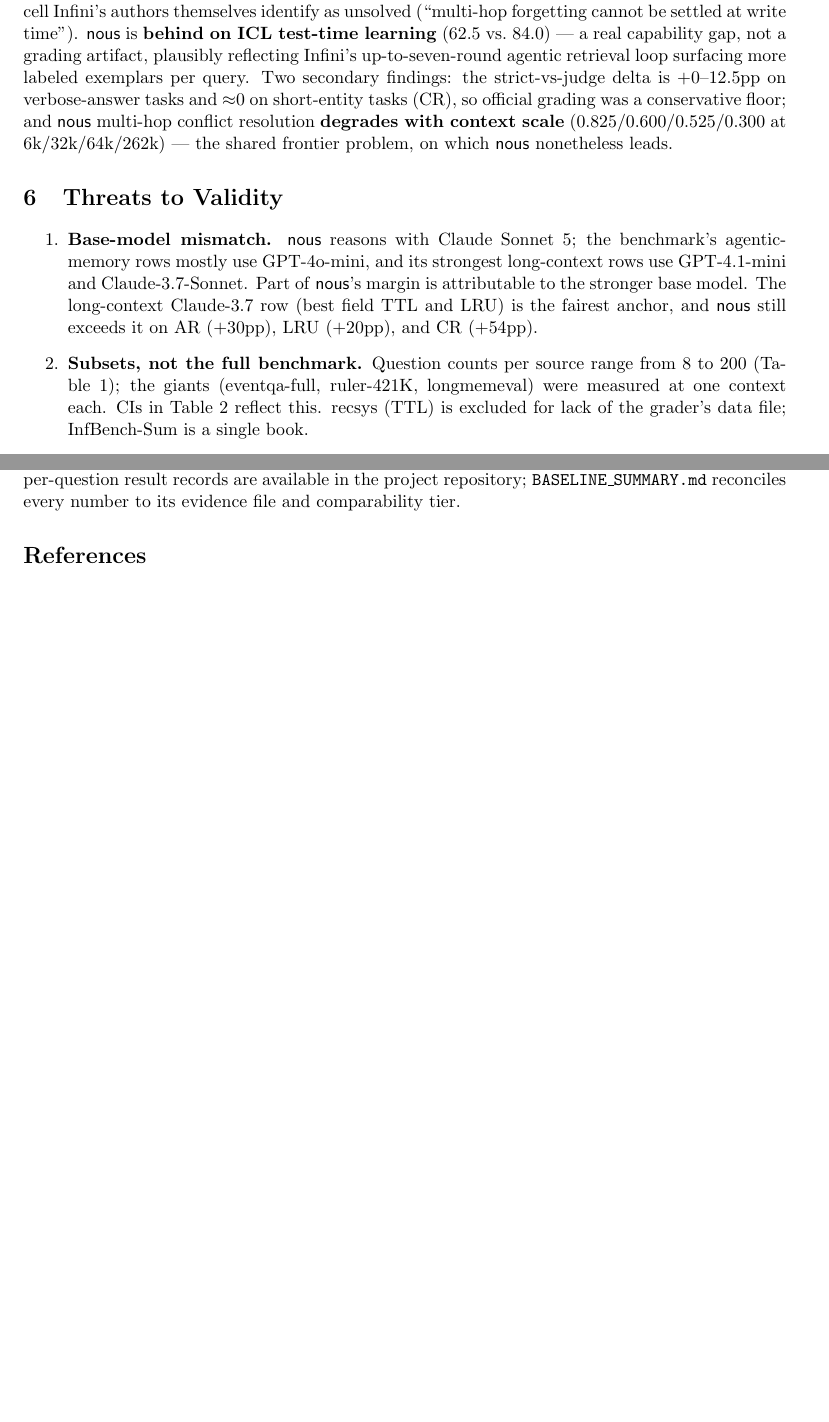
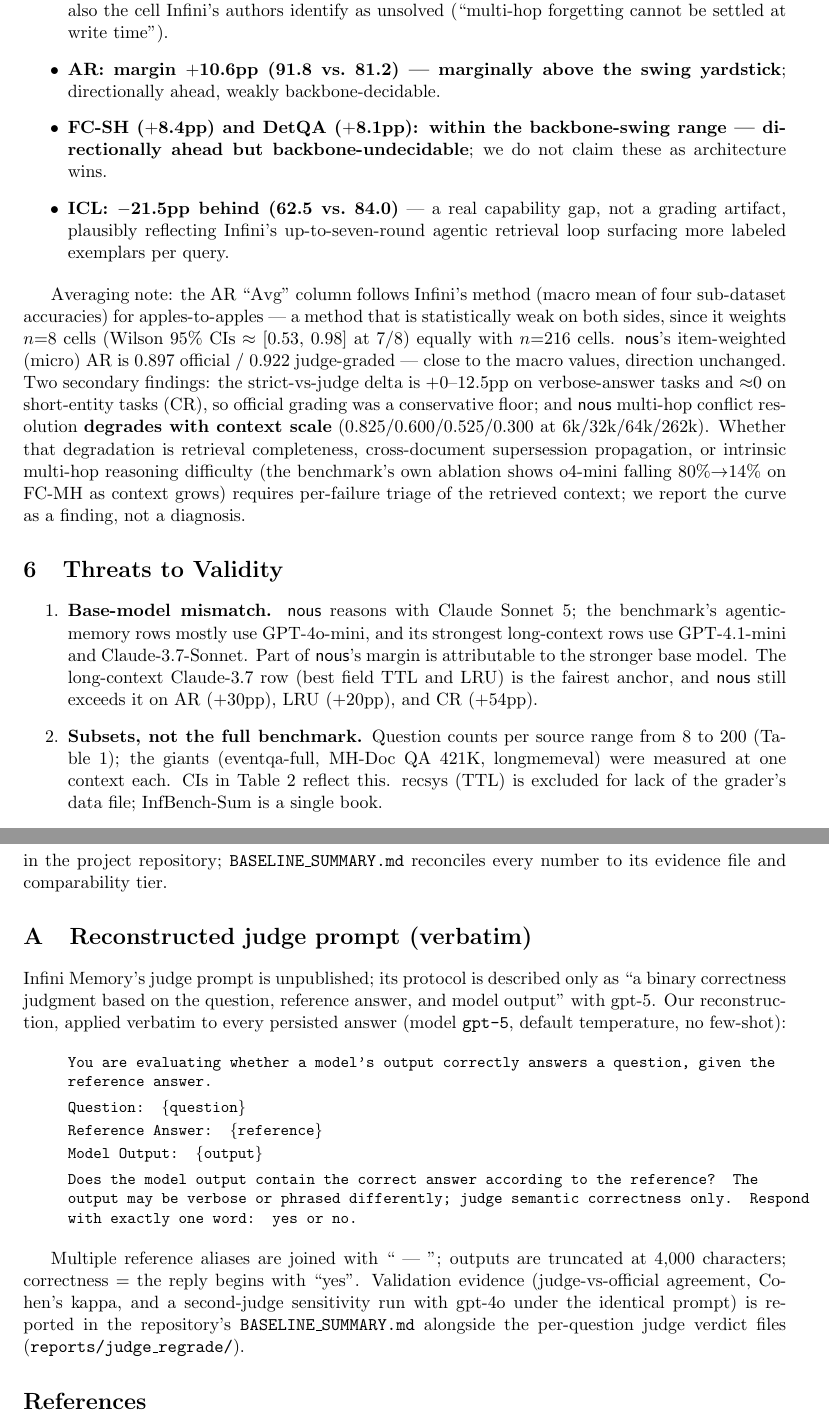
Before and after one commit to tfatykhov/nous-memoryAgentBench, a LaTeX paper (docs/whitepaper/nous-memoryagentbench-baseline.tex): two parts of pages 7 and 8 of 8 before the commit and two parts of pages 7 and 9 of 9 after it, joined at a grey line, cut so that both start at the same text, the shorter picture padded with empty space. Compiled offline with pdfLaTeX.

Commit message:
feat+docs: prod-nous review fixes (cheap+half-day tiers) + README results
Per prod-nous critique (decision e65cd66b), all applied:
1. Backbone-adjusted claims: every margin graded vs MAB's ~9.7pp known swing.
   FC-MH +21.2pp = only backbone-decidable win; AR +10.6 marginal; FC-SH/DetQA
   +8pp DEMOTED to directionally-ahead-undecidable; ICL -21.5 behind.
2. Macro+micro AR side by side (0.897 official / 0.922 judge micro) + Wilson
   CI disclosure for n=8 cells (~[0.53,0.98]).
3. Judge validation ladder DONE: prompt published verbatim (white paper
   appendix); vs official graders n=820 agreement 0.970 / kappa 0.918;
   second-judge run (gpt-4o, identical prompt): agreement 0.927 / kappa 0.813,
   +6.6pp aggregate; ICL(+7.5)/factcons(+12.2) judge-sensitive -> official
   numbers stay headline there. FC-MH robust across ALL THREE protocols
   (0.562/0.562/0.469, all > Infini-A 0.350).
4. Relabels: SH-Doc QA / MH-Doc QA (MAB official names; ruler_qa1/qa2 =
   internal ids), TTL -> "TTL-ICL subset" everywhere. arXiv IDs audited (all
   2606.10677). FC-MH degradation reported as finding-not-diagnosis pending
   failure triage (nous's a/b/c split).
5. README: stale "in development" replaced with accurate results + caveats.

gpt-4o judge evidence committed (judge4o_*). White paper 9pp. 126 tests pass.

Co-Authored-By: Claude Fable 5 <noreply@anthropic.com>
Claude-Session: https://claude.ai/code/session_01EmSCT4g2VLNctL7N9AQhSa

```diff
--- a/docs/whitepaper/nous-memoryagentbench-baseline.tex
+++ b/docs/whitepaper/nous-memoryagentbench-baseline.tex
@@ -398,9 +397,0 @@ The protocol-matched read: \nous{} is \textbf{above the 2026 leader on AR}
-conflict-resolution/forgetting on both sub-tasks} --- most notably
-FC-MH 56.2 vs.\ 35.0, the cell Infini's authors themselves identify as
-unsolved (``multi-hop forgetting cannot be settled at write time''). \nous{}
-is \textbf{behind on ICL test-time learning} (62.5 vs.\ 84.0) --- a real
-capability gap, not a grading artifact, plausibly reflecting Infini's
-up-to-seven-round agentic retrieval loop surfacing more labeled exemplars per
-query. Two secondary findings: the strict-vs-judge delta is $+$0--12.5pp on
-verbose-answer tasks and $\approx$0 on short-entity tasks (CR), so official
-grading was a conservative floor; and \nous{} multi-hop conflict resolution
@@ -407,6 +407,34 @@ grading was a conservative floor; and \nous{} multi-hop conflict resolution
+        35.0) --- exceeds the known backbone swing}; the one comparative
+        claim that survives the confound. It is also the cell Infini's
+        authors identify as unsolved (``multi-hop forgetting cannot be
+        settled at write time'').
+  \item \textbf{AR: margin $+$10.6pp (91.8 vs.\ 81.2) --- marginally above
+        the swing yardstick}; directionally ahead, weakly
+        backbone-decidable.
+  \item \textbf{FC-SH ($+$8.4pp) and DetQA ($+$8.1pp): within the
+        backbone-swing range --- directionally ahead but
+        backbone-undecidable}; we do not claim these as architecture wins.
+  \item \textbf{ICL: $-$21.5pp behind (62.5 vs.\ 84.0)} --- a real
+        capability gap, not a grading artifact, plausibly reflecting
+        Infini's up-to-seven-round agentic retrieval loop surfacing more
+        labeled exemplars per query.
+\end{itemize}
+
+Averaging note: the AR ``Avg'' column follows Infini's method (macro mean of
+four sub-dataset accuracies) for apples-to-apples --- a method that is
+statistically weak on both sides, since it weights $n{=}8$ cells (Wilson 95\%
+CIs $\approx$ [0.53, 0.98] at 7/8) equally with $n{=}216$ cells. \nous{}'s
+item-weighted (micro) AR is 0.897 official / 0.922 judge-graded --- close to
+the macro values, direction unchanged. Two secondary findings: the
+strict-vs-judge delta is $+$0--12.5pp on verbose-answer tasks and
+$\approx$0 on short-entity tasks (CR), so official grading was a
+conservative floor; and \nous{} multi-hop conflict resolution
 \textbf{degrades with context scale} (0.825/0.600/0.525/0.300 at
-6k/32k/64k/262k) --- the shared frontier problem, on which \nous{}
-nonetheless leads.
+6k/32k/64k/262k). Whether that degradation is retrieval completeness,
+cross-document supersession propagation, or intrinsic multi-hop reasoning
+difficulty (the benchmark's own ablation shows o4-mini falling
+80\%$\to$14\% on FC-MH as context grows) requires per-failure triage of the
+retrieved context; we report the curve as a finding, not a diagnosis.
 
 \section{Threats to Validity}
 \label{sec:threats}
@@ -421,7 +449,7 @@ nonetheless leads.
         (+20pp), and CR (+54pp).
   \item \textbf{Subsets, not the full benchmark.} Question counts per source
         range from 8 to 200 (Table~\ref{tab:datasets}); the giants
-        (eventqa-full, ruler-421K, longmemeval) were measured at one context
+        (eventqa-full, MH-Doc QA 421K, longmemeval) were measured at one context
         each. CIs in Table~\ref{tab:results} reflect this. recsys (TTL) is
         excluded for lack of the grader's data file; InfBench-Sum is a single
         book.
@@ -493,6 +524,33 @@ should improve next; both justify a full-benchmark evaluation. The harness,
 vendored graders, pinned configuration, and per-question result records are
 available in the project repository; \texttt{BASELINE\_SUMMARY.md} reconciles
 every number to its evidence file and comparability tier.
+
+
+\appendix
+\section{Reconstructed judge prompt (verbatim)}
+\label{app:judge}
+Infini Memory's judge prompt is unpublished; its protocol is described only as
+``a binary correctness judgment based on the question, reference answer, and
+model output'' with gpt-5. Our reconstruction, applied verbatim to every
+persisted answer (model \texttt{gpt-5}, default temperature, no few-shot):
+
+\begin{quote}\small\ttfamily
+You are evaluating whether a model's output correctly answers a question,
+given the reference answer.\\[4pt]
+Question: \{question\}\\[2pt]
+Reference Answer: \{reference\}\\[2pt]
+Model Output: \{output\}\\[4pt]
+Does the model output contain the correct answer according to the reference?
+The output may be verbose or phrased differently; judge semantic correctness
+only. Respond with exactly one word: yes or no.
+\end{quote}
+
+Multiple reference aliases are joined with `` | ''; outputs are truncated at
+4{,}000 characters; correctness = the reply begins with ``yes''. Validation
+evidence (judge-vs-official agreement, Cohen's kappa, and a second-judge
+sensitivity run with gpt-4o under the identical prompt) is reported in the
+repository's \texttt{BASELINE\_SUMMARY.md} alongside the per-question judge
+verdict files (\texttt{reports/judge\_regrade/}).
 
 \begin{thebibliography}{9}
 \bibitem{mab}
```
Also changed, not shown: BASELINE_SUMMARY.md (+29 -4 lines), README.md, docs/whitepaper/nous-memoryagentbench-baseline.pdf, docs/whitepaper/nous-memoryagentbench-baseline.tex (44 more changed lines), 10 other files.
